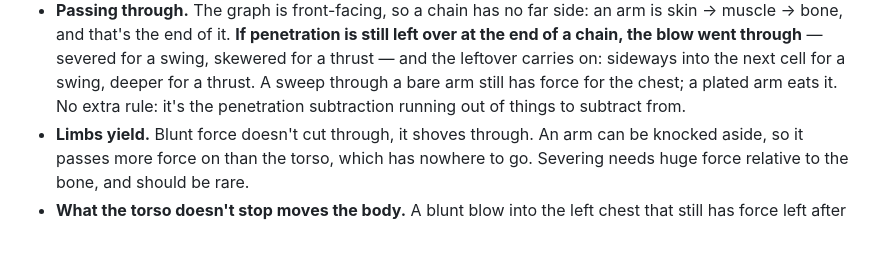
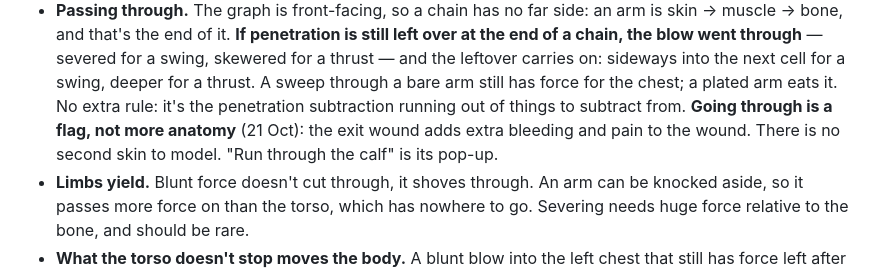
Before and after one commit to Jedama/drakborgen, a Markdown page: design.md, the part around one of its changes. Rendered like a GitHub page; blank space fills up the shorter version.

```diff
--- a/design.md
+++ b/design.md
@@ -1256,7 +1256,9 @@ your forearm falls out for free.
   of a chain, the blow went through** — severed for a swing, skewered for a thrust — and the
   leftover carries on: sideways into the next cell for a swing, deeper for a thrust. A sweep
   through a bare arm still has force for the chest; a plated arm eats it. No extra rule:
-  it's the penetration subtraction running out of things to subtract from.
+  it's the penetration subtraction running out of things to subtract from. **Going through
+  is a flag, not more anatomy** (21 Oct): the exit wound adds extra bleeding and pain to the
+  wound. There is no second skin to model. "Run through the calf" is its pop-up.
 - **Limbs yield.** Blunt force doesn't cut through, it shoves through. An arm can be knocked
   aside, so it passes more force on than the torso, which has nowhere to go. Severing needs
   huge force relative to the bone, and should be rare.
```
Also changed, not shown: other parts of design.md (+50 -0 lines).
